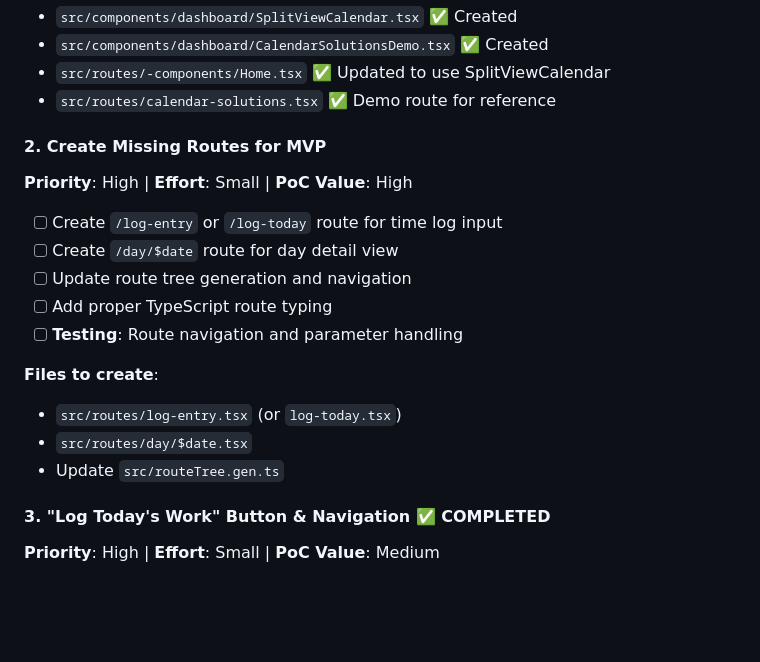
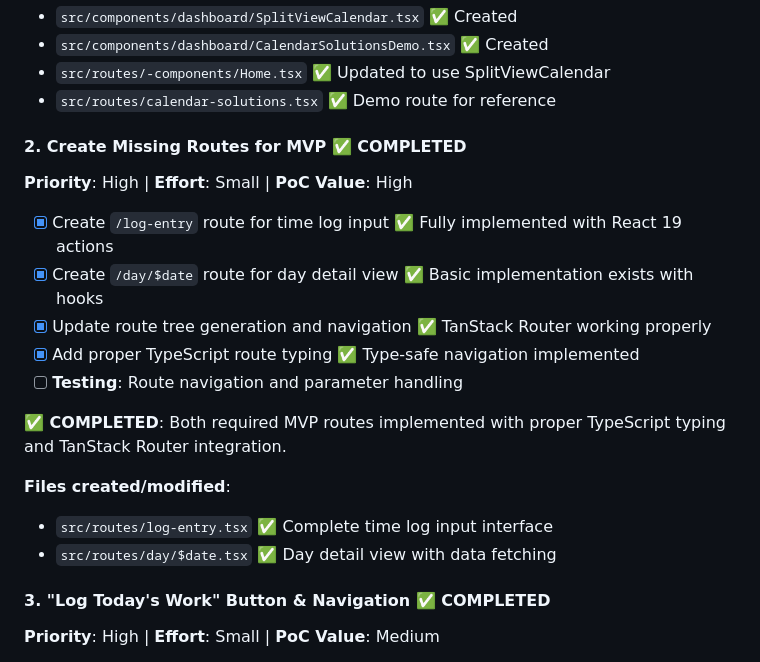
Before and after one commit to IgorWnek/tick-tock-frontend, a Markdown page: frontend-tasks.md, the part around one of its changes. Drawn GitHub-style; blank space fills up the shorter version.

```diff
--- a/frontend-tasks.md
+++ b/frontend-tasks.md
@@ -112,21 +112,22 @@ All tasks use MSW (Mock Service Worker) for API mocking during development.
 - `src/routes/-components/Home.tsx` ✅ Updated to use SplitViewCalendar
 - `src/routes/calendar-solutions.tsx` ✅ Demo route for reference
 
-#### 2. Create Missing Routes for MVP
+#### 2. Create Missing Routes for MVP ✅ COMPLETED
 
 **Priority**: High | **Effort**: Small | **PoC Value**: High
 
-- [ ] Create `/log-entry` or `/log-today` route for time log input
-- [ ] Create `/day/$date` route for day detail view
-- [ ] Update route tree generation and navigation
-- [ ] Add proper TypeScript route typing
+- [x] Create `/log-entry` route for time log input ✅ Fully implemented with React 19 actions
+- [x] Create `/day/$date` route for day detail view ✅ Basic implementation exists with hooks
+- [x] Update route tree generation and navigation ✅ TanStack Router working properly
+- [x] Add proper TypeScript route typing ✅ Type-safe navigation implemented
 - [ ] **Testing**: Route navigation and parameter handling
 
-**Files to create**:
+**✅ COMPLETED**: Both required MVP routes implemented with proper TypeScript typing and TanStack Router integration.
 
-- `src/routes/log-entry.tsx` (or `log-today.tsx`)
-- `src/routes/day/$date.tsx`
-- Update `src/routeTree.gen.ts`
+**Files created/modified**:
+
+- `src/routes/log-entry.tsx` ✅ Complete time log input interface
+- `src/routes/day/$date.tsx` ✅ Day detail view with data fetching
 
 #### 3. "Log Today's Work" Button & Navigation ✅ COMPLETED
 
```
Also changed, not shown: other parts of frontend-tasks.md (+111 -12 lines).
